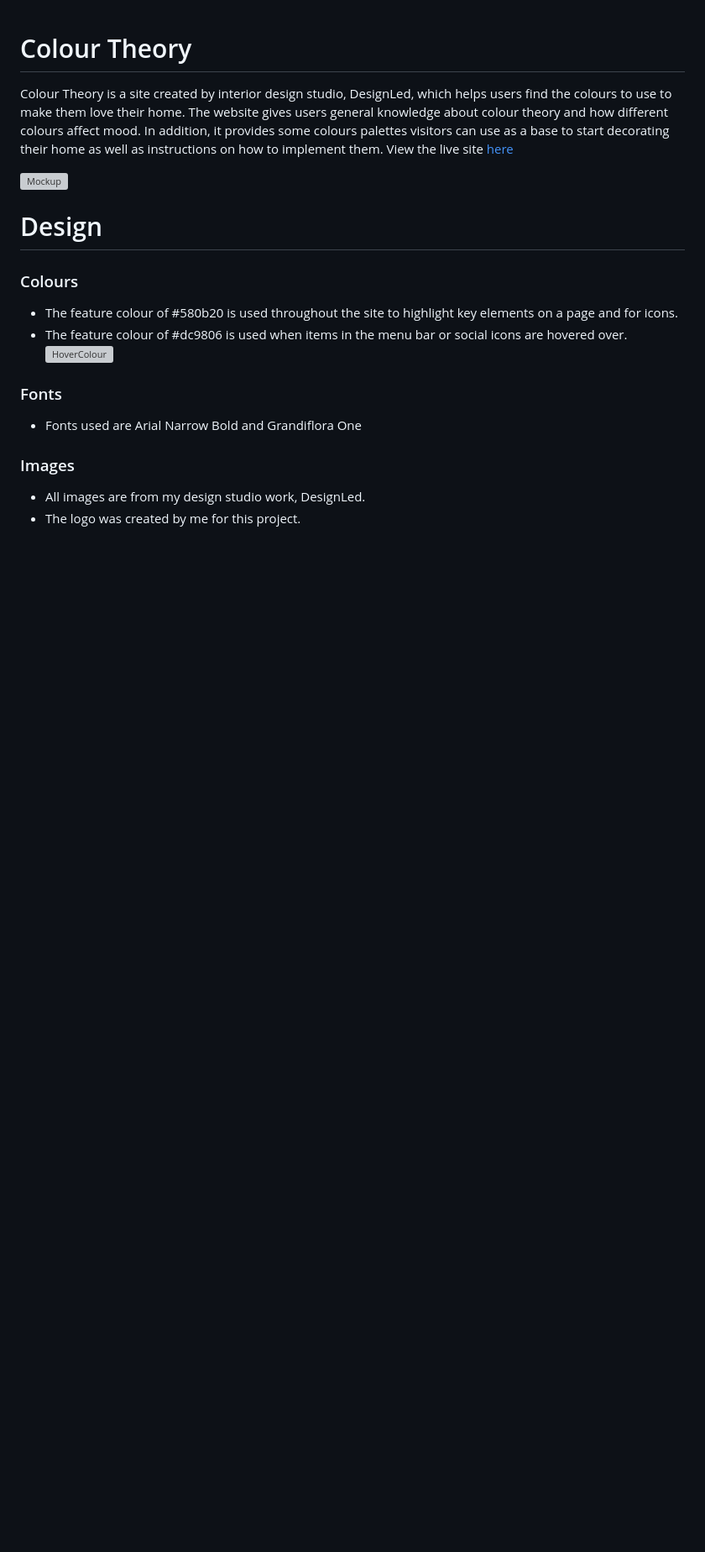
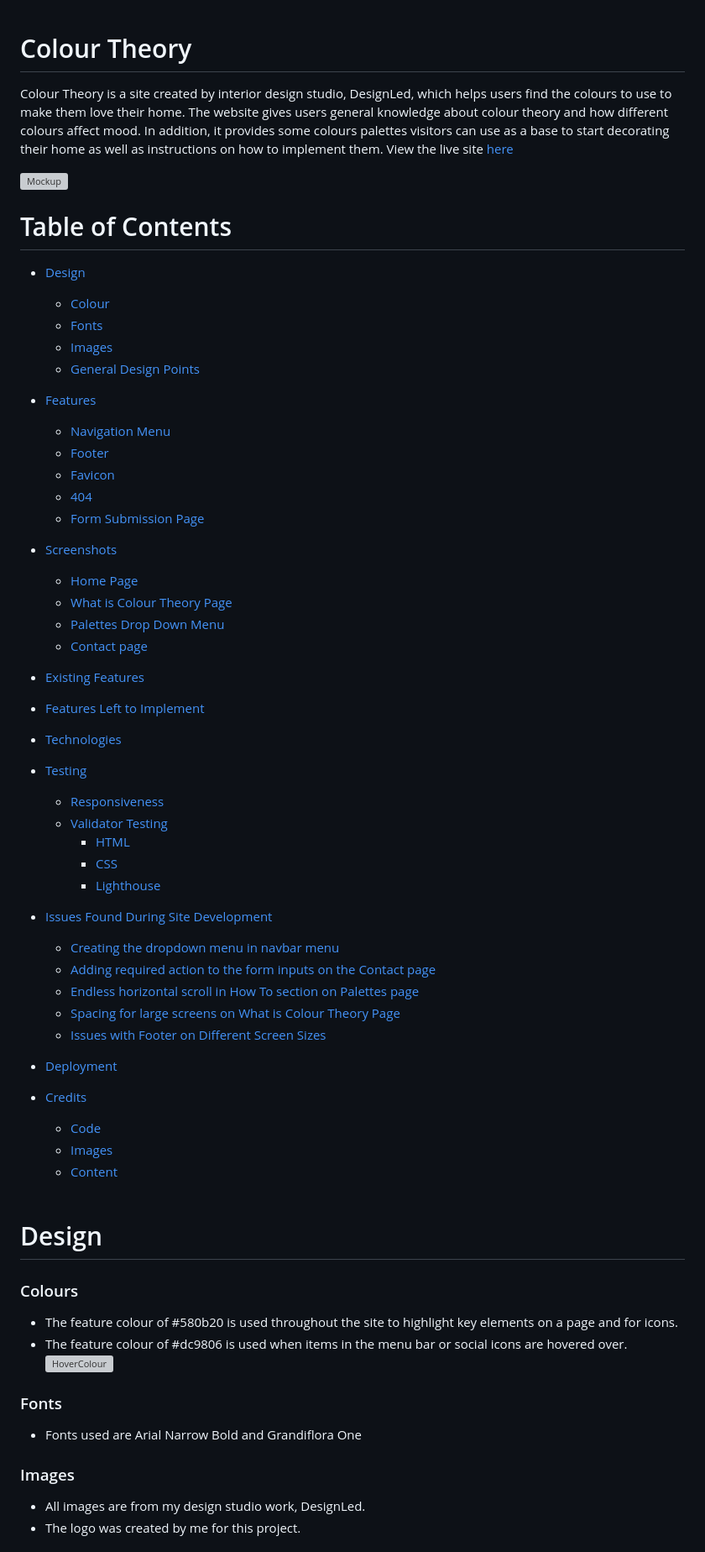
Before and after one commit to DesignLedDublin/ColourTheory, a Markdown page: README.md, the part around the change printed below. Shown: that part at 84% size. Rendered like a GitHub page; blank space fills up the shorter version; grey boxes are pictures that could not be loaded.

Commit message:
Add Table of Contents to Readme

```diff
--- a/README.md
+++ b/README.md
@@ -3,6 +3,56 @@
 Colour Theory is a site created by interior design studio, DesignLed, which helps users find the colours to use to make them love their home. The website gives users general knowledge about colour theory and how different colours affect mood. In addition, it provides some colours palettes visitors can use as a base to start decorating their home as well as instructions on how to implement them. View the live site [here](https://designleddublin.github.io/ColourTheory/index.html)
 
 ![Mockup](/assets/Readme%20Images/All-devices.webp)
+
+# Table of Contents
+
+* [Design](#design)
+  * [Colour](#colours)
+  * [Fonts](#fonts)
+  * [Images](#images)
+  * [General Design Points](#general-design-points)
+
+* [Features](#features)
+  * [Navigation Menu](#navigation-menu)
+  * [Footer](#footer)
+  * [Favicon](#favicon)
+  * [404](#404)
+  * [Form Submission Page](#form-submission-page)
+
+* [Screenshots](#screenshots)
+  * [Home Page](#home-page)
+  * [What is Colour Theory Page](#what-is-colour-theory-page)
+  * [Palettes Drop Down Menu](#palettes-drop-down-menu)
+  * [Contact page](#contact-page)
+
+* [Existing Features](#existing-features)
+
+* [Features Left to Implement](#features-left-to-implement)
+
+* [Technologies](#technologies)
+
+* [Testing](#features)
+  * [Responsiveness](responsiveness)
+  * [Validator Testing](#validator-testing)
+    * [HTML](#html)
+    * [CSS](#css)
+    * [Lighthouse](#lighthouse)
+
+* [Issues Found During Site Development](#issues-found-during-site-development)
+  * [Creating the dropdown menu in navbar menu](#creating-the-dropdown-menu-in-navbar-menu)
+  * [Adding required action to the form inputs on the Contact page](#adding-required-action-to-the-form-inputs-on-the-contact-page)
+  * [Endless horizontal scroll in How To section on Palettes page](#endless-horizontal-scroll-in-how-to-section-on-palettes-page)
+  * [Spacing for large screens on What is Colour Theory Page](#spacing-for-large-screens-on-what-is-colour-theory-page)
+  * [Issues with Footer on Different Screen Sizes](#issues-with-footer-on-different-screen-sizes)
+
+* [Deployment](#deployment)
+
+* [Credits](#credits)
+  * [Code](#code)
+  * [Images](#images)
+  * [Content](#content)
+&nbsp;
+&nbsp;
 
 # Design
 
```
Also changed, not shown: other parts of README.md (+8 -5 lines).
